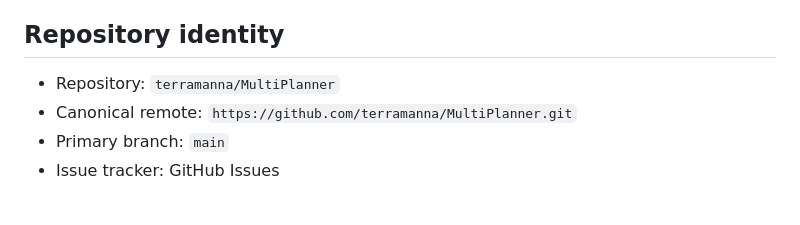
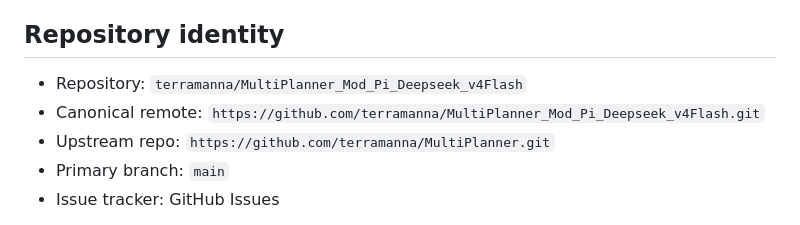
Before and after one commit to terramanna/MultiPlanner_Mod_Pi_Deepseek_v4Flash, a Markdown page: AGENTS.md, the part around the change. Rendered like a GitHub page.

Commit message:
docs: update AGENTS.md to reflect new repo identity and upstream

```diff
--- a/AGENTS.md
+++ b/AGENTS.md
@@ -4,8 +4,9 @@ Project-wide instructions for every coding agent.
 
 ## Repository identity
 
-- Repository: `terramanna/MultiPlanner`
-- Canonical remote: `https://github.com/terramanna/MultiPlanner.git`
+- Repository: `terramanna/MultiPlanner_Mod_Pi_Deepseek_v4Flash`
+- Canonical remote: `https://github.com/terramanna/MultiPlanner_Mod_Pi_Deepseek_v4Flash.git`
+- Upstream repo: `https://github.com/terramanna/MultiPlanner.git`
 - Primary branch: `main`
 - Issue tracker: GitHub Issues
 
```
